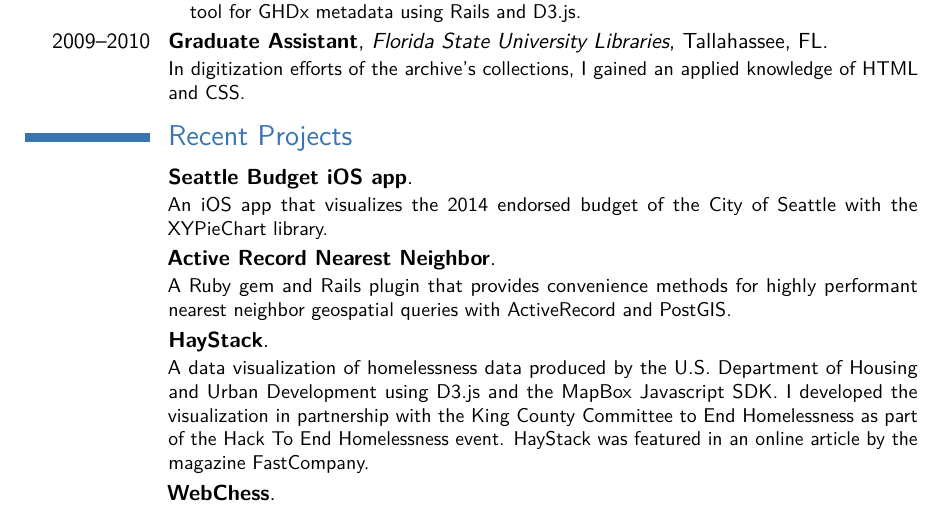
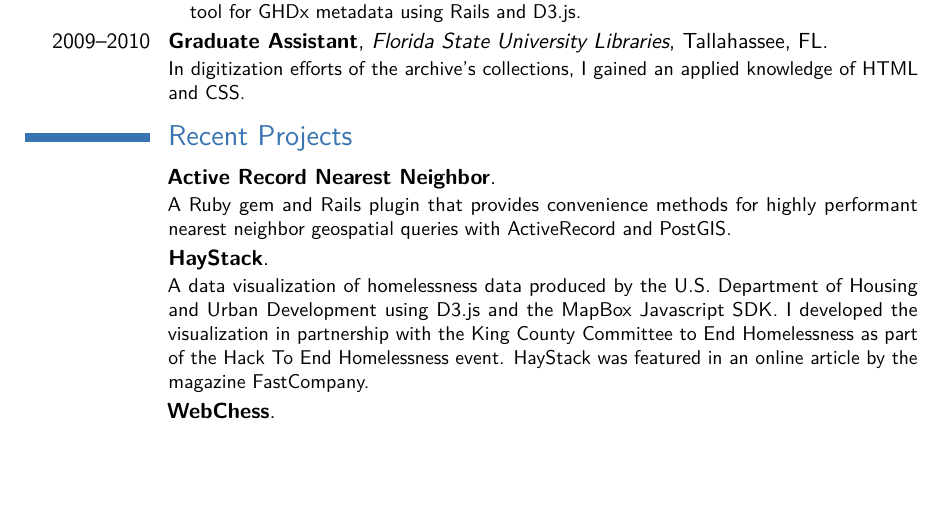
Before and after one commit to CrossTheStreams/resume, a LaTeX CV (resume.tex): part of page 2 of 3, cut so that both start at the same text, the shorter picture padded with empty space. Compiled offline with pdfLaTeX.

Commit message:
update resume

```diff
--- a/resume.tex
+++ b/resume.tex
@@ -88,7 +88,6 @@
 \end{itemize}}
 \cventry{2009--2010}{Graduate Assistant}{Florida State University Libraries}{Tallahassee, FL}{}{In digitization efforts of the archive’s collections, I gained an applied knowledge of HTML and CSS. }
 \section{Recent Projects}
-\cventry{}{\link[Seattle Budget iOS app]{https://github.com/CrossTheStreams/Seattle-2014-Endorsed-Budget}}{}{}{}{ An iOS app that visualizes the 2014 endorsed budget of the City of Seattle with the XYPieChart library. }
 \cventry{}{\link[Active Record Nearest Neighbor]{https://github.com/CrossTheStreams/active_record_nearest_neighbor}}{}{}{}{ A Ruby gem and Rails plugin that provides convenience methods for highly performant nearest neighbor geospatial queries with ActiveRecord and PostGIS. }
 \cventry{}{\link[HayStack]{http://haystack-hack2end.herokuapp.com/}}{}{}{}{A data visualization of homelessness data produced by the U.S. Department of Housing and Urban Development using D3.js and the MapBox Javascript SDK. I developed the visualization in partnership with the King County Committee to End Homelessness as part of the Hack To End Homelessness event. HayStack was featured in an online article by the magazine FastCompany.}
 \cventry{}{\link[WebChess]{https://github.com/CrossTheStreams/web_chess}}{}{}{}{A work in progress as of October 2014, WebChess is a web application that uses Backbone.js and a new Ruby web framework, Lotus. In building the application with Lotus, I hope to contribute to a very young Ruby framework that takes an alternative philosophy to the very popular and established Ruby on Rails.  }
```
Also changed, not shown: resume.pdf, 1 other file.
